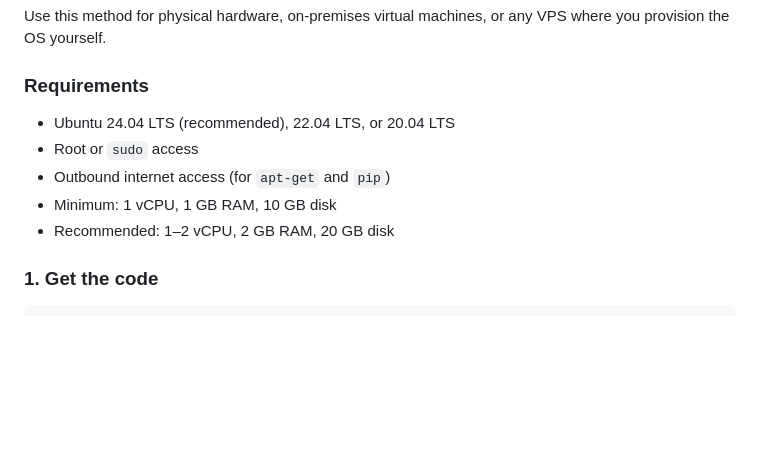
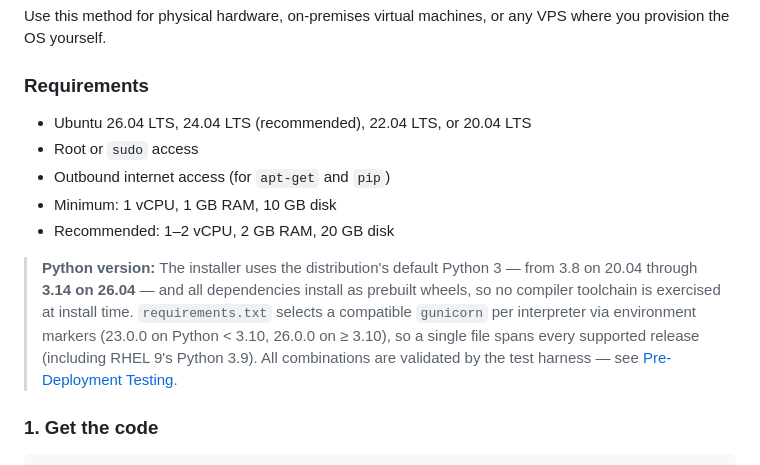
Before and after one commit to ideocentric/ssl-manager, a Markdown page: docs/admin/INSTALL.md, the part around one of its changes. GitHub-like rendering; blank space fills up the shorter version.

```diff
--- a/docs/admin/INSTALL.md
+++ b/docs/admin/INSTALL.md
@@ -27,11 +27,20 @@ Use this method for physical hardware, on-premises virtual machines, or any VPS
 
 ### Requirements
 
-- Ubuntu 24.04 LTS (recommended), 22.04 LTS, or 20.04 LTS
+- Ubuntu 26.04 LTS, 24.04 LTS (recommended), 22.04 LTS, or 20.04 LTS
 - Root or `sudo` access
 - Outbound internet access (for `apt-get` and `pip`)
 - Minimum: 1 vCPU, 1 GB RAM, 10 GB disk
 - Recommended: 1–2 vCPU, 2 GB RAM, 20 GB disk
+
+> **Python version:** The installer uses the distribution's default Python 3 —
+> from 3.8 on 20.04 through **3.14 on 26.04** — and all dependencies install as
+> prebuilt wheels, so no compiler toolchain is exercised at install time.
+> `requirements.txt` selects a compatible `gunicorn` per interpreter via
+> environment markers (23.0.0 on Python < 3.10, 26.0.0 on ≥ 3.10), so a single
+> file spans every supported release (including RHEL 9's Python 3.9). All
+> combinations are validated by the test harness — see
+> [Pre-Deployment Testing](#pre-deployment-testing-deploytest).
 
 ### 1. Get the code
 
```
Also changed, not shown: other parts of docs/admin/INSTALL.md (+61 -0 lines).
